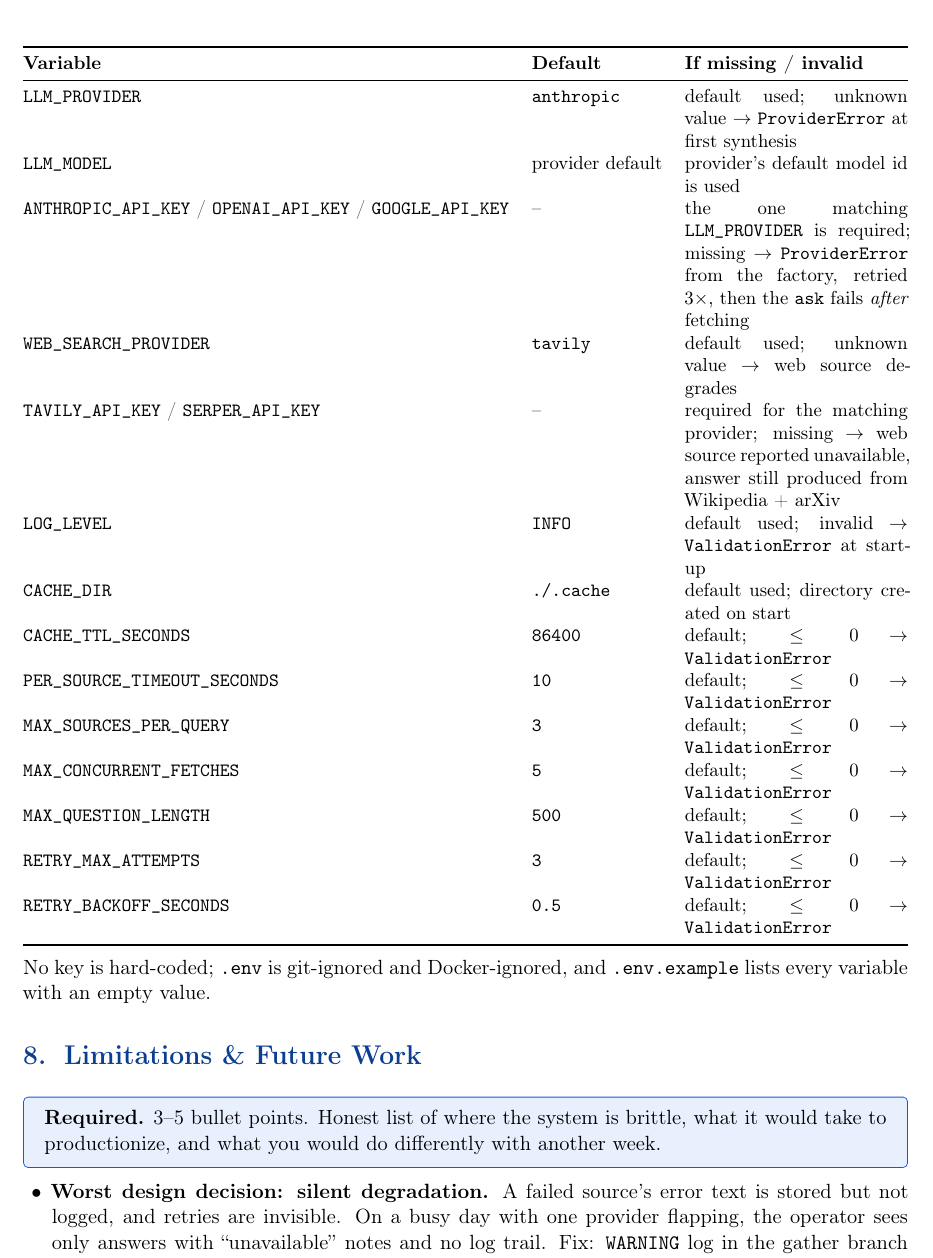
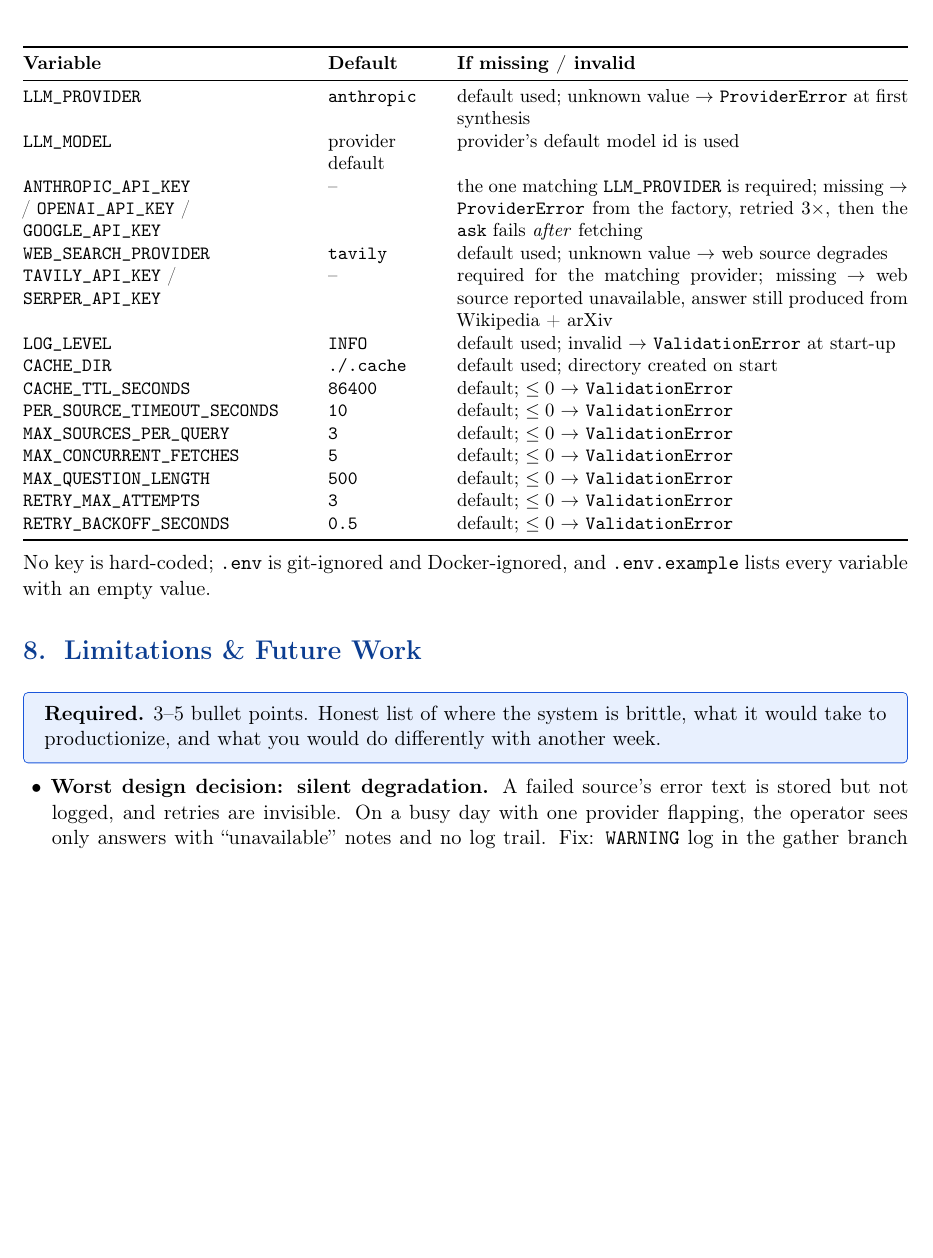
Before and after one commit to sanan-garibli/research-assistant, a LaTeX document (report/report.tex): part of page 13 of 17 before the commit and part of page 13 of 15 after it, cut so that both start at the same text, the shorter picture padded with empty space. Compiled offline with pdfLaTeX.

Commit message:
report updated

```diff
--- a/report/report.tex
+++ b/report/report.tex
@@ -495,7 +495,7 @@ Base image \texttt{python:3.12-slim}, \textbf{single-stage}, Python 3.12 baked i
 All variables are read through \texttt{Settings} in \texttt{researcher/config.py}; the provided \texttt{ai.*} factories read the provider keys from \texttt{os.environ} directly, which is why \texttt{get\_settings()} calls \texttt{load\_dotenv()} first.
 
 \begin{center}\small
-\begin{tabularx}{\textwidth}{@{}l l X@{}}
+\begin{tabularx}{\textwidth}{@{}>{\RaggedRight\arraybackslash}p{5.3cm} >{\RaggedRight\arraybackslash}p{2.0cm} X@{}}
 \toprule
 \textbf{Variable} & \textbf{Default} & \textbf{If missing / invalid} \\
 \midrule
```
Also changed, not shown: report/report.tex (2 more changed lines).
